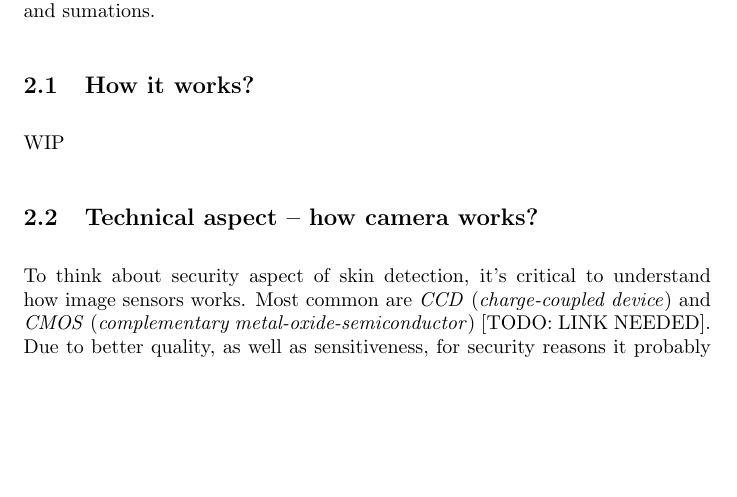
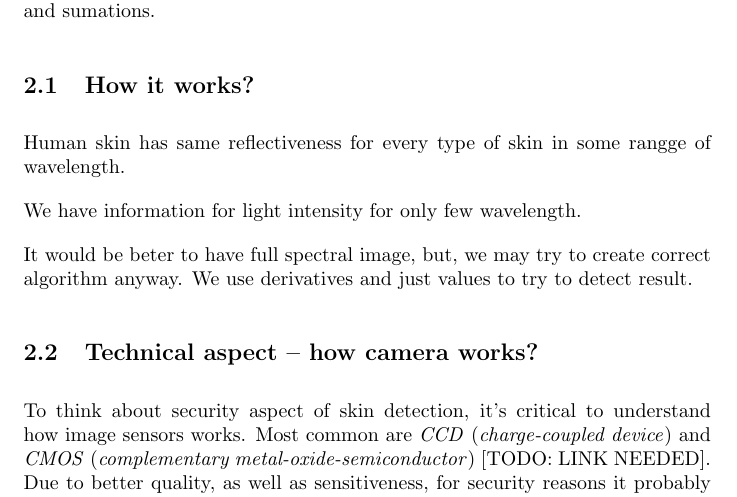
Before and after one commit to tomaszgarbus/rgbd-face-auth, a LaTeX document (whitepaper/temp-paper.tex, which reads whitepaper/content/skin-recognition.tex): part of page 9 of 38, cut so that both start at the same text, the shorter picture padded with empty space. Compiled offline with pdfLaTeX.

Commit message:
How it works?
What should be included.

```diff
--- a/whitepaper/content/skin-recognition.tex
+++ b/whitepaper/content/skin-recognition.tex
@@ -14,7 +14,14 @@
     so it's also very fast -- just few multiplications and sumations.
 
     \subsection{How it works?}
-        WIP
+        Human skin has same reflectiveness for every type of skin
+        in some rangge of wavelength.
+
+        We have information for light intensity for only few wavelength.
+
+        It would be beter to have full spectral image,
+        but, we may try to create correct algorithm anyway.
+        We use derivatives and just values to try to detect result.
 
     \subsection{Technical aspect -- how camera works?}
         To think about security aspect of skin detection,
```
